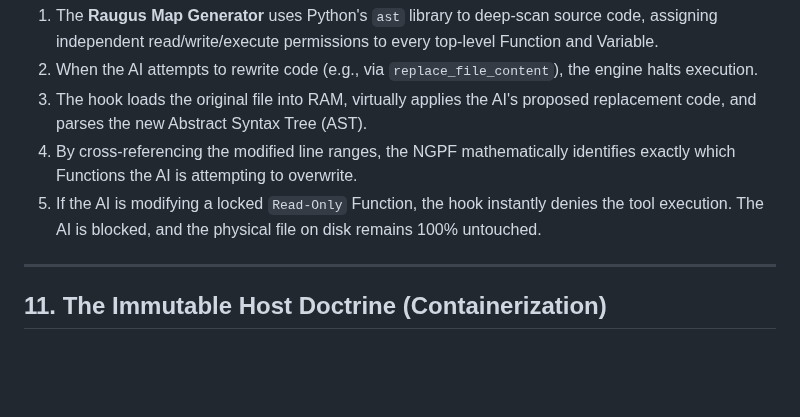
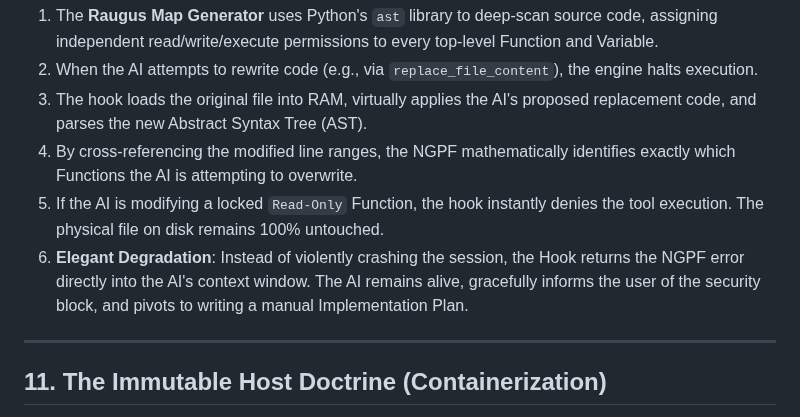
Before and after one commit to MikeyMike99/DevCore, a Markdown page: README.md, the part around the change. Rendered like a GitHub page; blank space fills up the shorter version.

Commit message:
docs: Document Elegant Degradation and Agent UX for NGPF

```diff
--- a/README.md
+++ b/README.md
@@ -125,7 +125,8 @@ The architecture utilizes a proactive memory-hook (`PreToolUse`) to intercept an
 2. When the AI attempts to rewrite code (e.g., via `replace_file_content`), the engine halts execution.
 3. The hook loads the original file into RAM, virtually applies the AI's proposed replacement code, and parses the new Abstract Syntax Tree (AST).
 4. By cross-referencing the modified line ranges, the NGPF mathematically identifies exactly which Functions the AI is attempting to overwrite.
-5. If the AI is modifying a locked `Read-Only` Function, the hook instantly denies the tool execution. The AI is blocked, and the physical file on disk remains 100% untouched.
+5. If the AI is modifying a locked `Read-Only` Function, the hook instantly denies the tool execution. The physical file on disk remains 100% untouched.
+6. **Elegant Degradation**: Instead of violently crashing the session, the Hook returns the NGPF error directly into the AI's context window. The AI remains alive, gracefully informs the user of the security block, and pivots to writing a manual Implementation Plan.
 
 ---
 
```
Also changed, not shown: docs/DEVLOG.md (+14 -0 lines), docs/Siraugga_Master_Manual/Module_02_Access_Control.md (+9 -0 lines).
